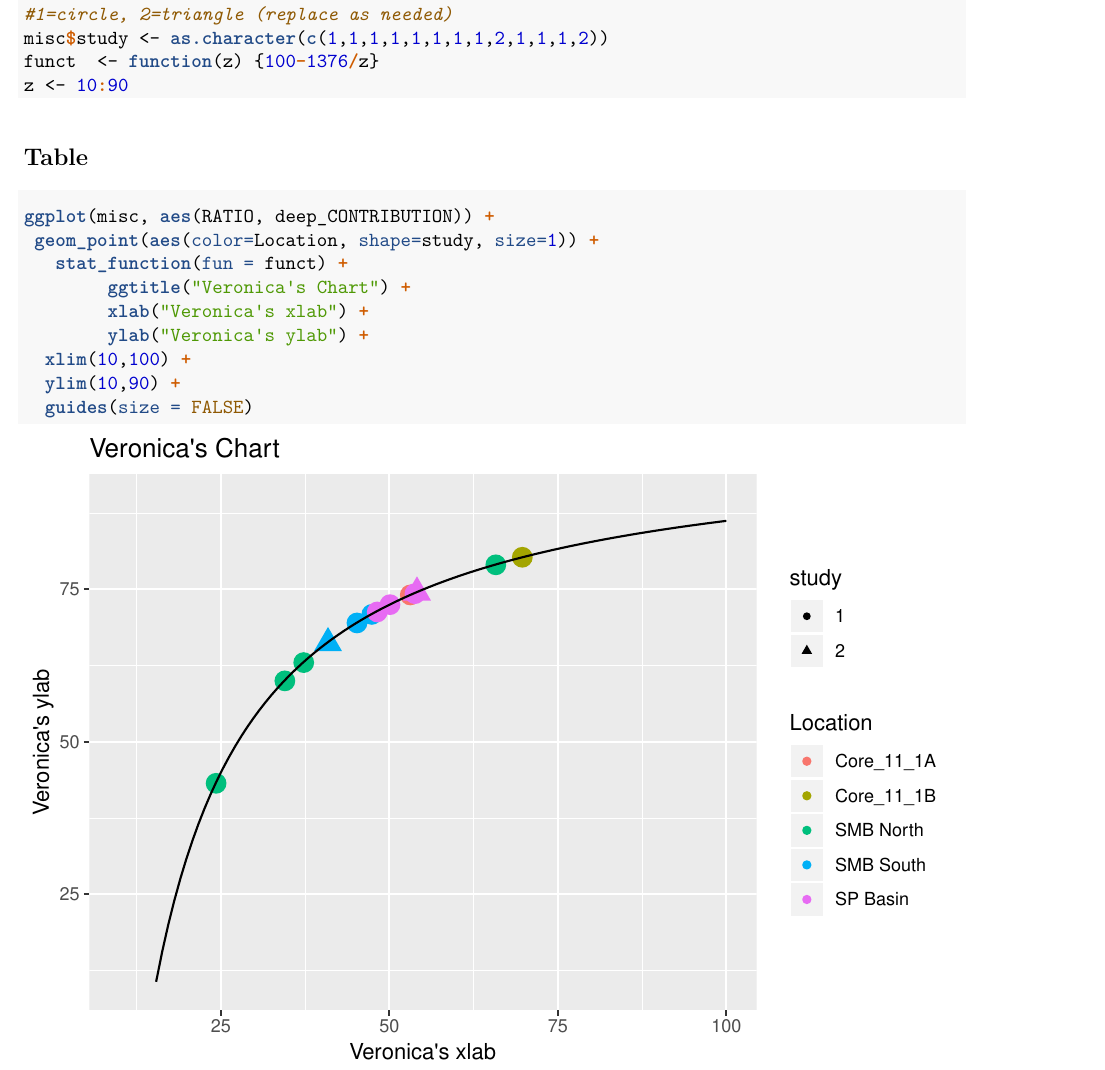
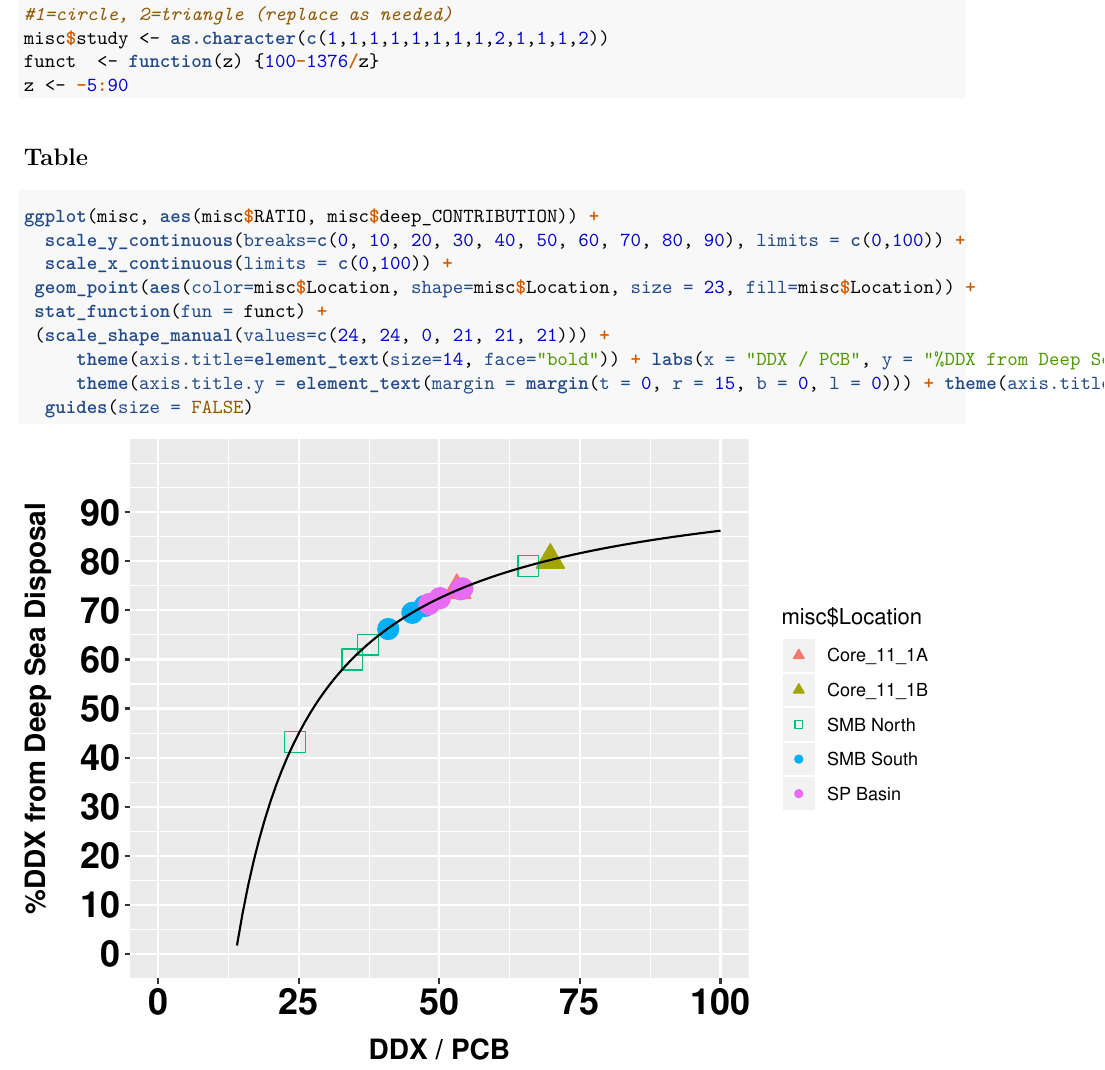
Before and after one commit to mkivenson/Misc-Repo, an R Markdown document (Misc.Rmd): part of the page, cut so that both start at the same text. The pictures show the output file Misc.pdf that the author committed with the source.

Commit message:
update scale

````diff
--- a/Misc.Rmd
+++ b/Misc.Rmd
@@ -2,7 +2,10 @@
 title: "Report for Veronica"
 author: "Mary Anna Kivenson"
 date: "2/23/2019"
-output: pdf_document
+output:
+  pdf_document: default
+  html_document:
+    df_print: paged
 ---
 
 ```{r setup, include=FALSE}
@@ -19,20 +22,19 @@ misc <- read.csv("misc.csv")
 #1=circle, 2=triangle (replace as needed)
 misc$study <- as.character(c(1,1,1,1,1,1,1,1,2,1,1,1,2))
 funct  <- function(z) {100-1376/z}
-z <- 10:90
+z <- -5:90
 ```
 
 ## Table
 ```{r ggplot, warning=FALSE}
-ggplot(misc, aes(RATIO, deep_CONTRIBUTION)) +
- geom_point(aes(color=Location, shape=study, size=1)) +
-   stat_function(fun = funct) +
-        ggtitle("Veronica's Chart") +
-        xlab("Veronica's xlab") +
-        ylab("Veronica's ylab") +
-  xlim(10,100) +
-  ylim(10,90) +
+
+ggplot(misc, aes(misc$RATIO, misc$deep_CONTRIBUTION)) +
+  scale_y_continuous(breaks=c(0, 10, 20, 30, 40, 50, 60, 70, 80, 90), limits = c(0,100)) +
+  scale_x_continuous(limits = c(0,100)) +
+ geom_point(aes(color=misc$Location, shape=misc$Location, size = 23, fill=misc$Location)) +
+ stat_function(fun = funct) +
+ (scale_shape_manual(values=c(24, 24, 0, 21, 21, 21))) +
+     theme(axis.title=element_text(size=14, face="bold")) + labs(x = "DDX / PCB", y = "%DDX from Deep Sea Disposal") +
+     theme(axis.title.y = element_text(margin = margin(t = 0, r = 15, b = 0, l = 0))) + theme(axis.title.x = element_text(margin = margin(t = 10, r = 0, b = 0, l = 0))) + theme(axis.text.x = element_text(face="bold", size=18, color = "black"), axis.text.y = element_text(face="bold", size=18, color = "black")) +
   guides(size = FALSE)
-
-
 ```
````
Also changed, not shown: Misc.html (added), Misc.pdf, 2 other files.
